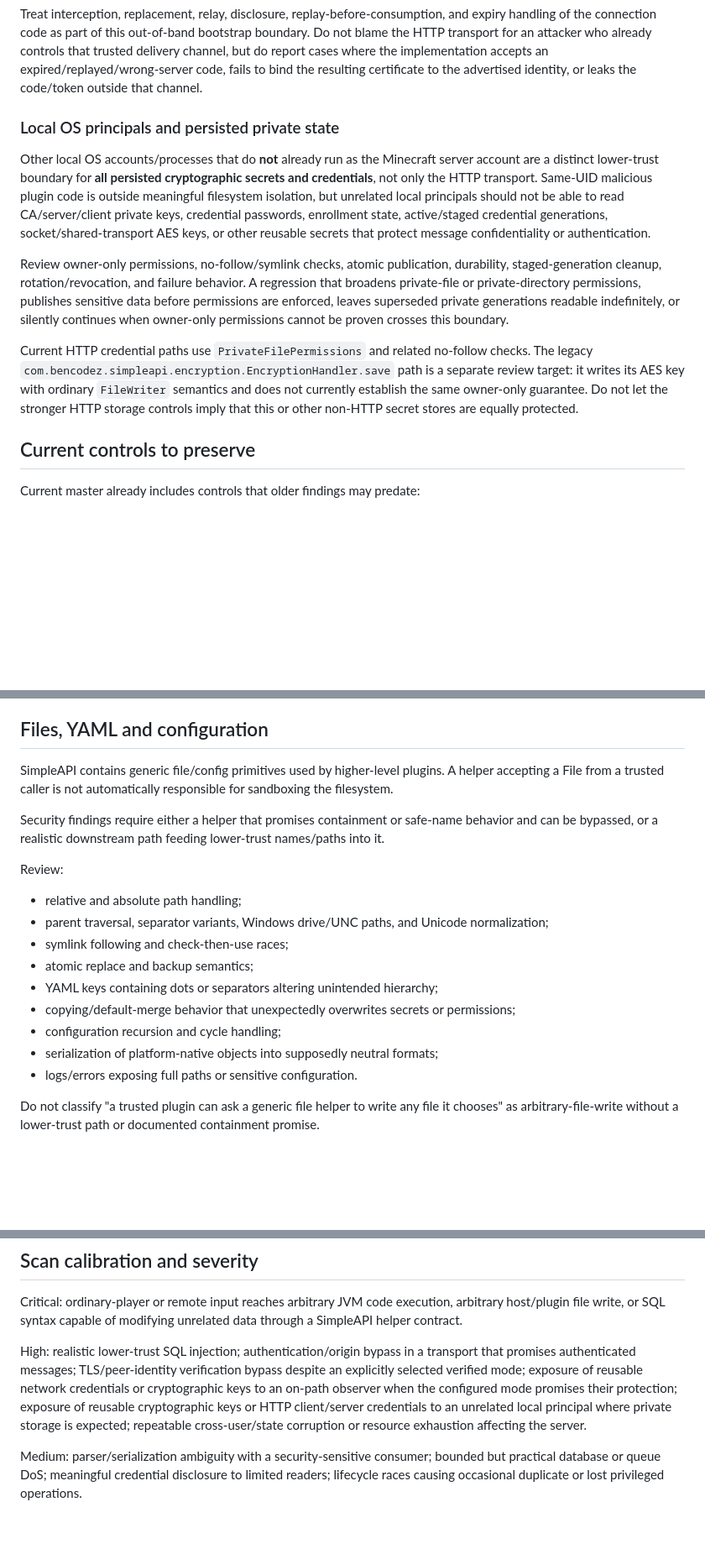
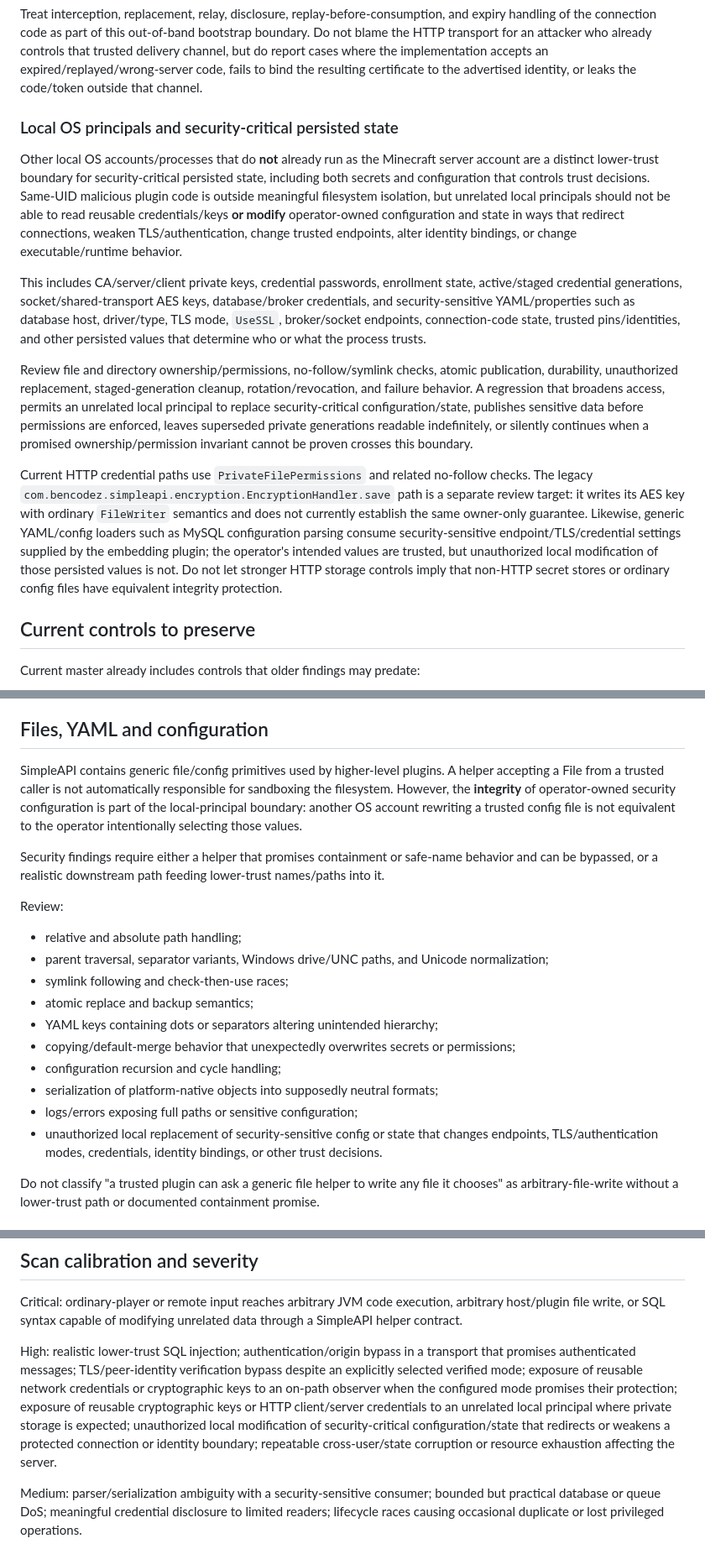
Before and after one commit to BenCodez/SimpleAPI, a Markdown page: docs/security-threat-model.md, 3 parts joined by grey strips. Shown at 84% size. Drawn GitHub-style; blank space fills up the shorter version.

Commit message:
docs: add local configuration integrity boundary

```diff
--- a/docs/security-threat-model.md
+++ b/docs/security-threat-model.md
@@ -59,13 +59,15 @@ The copy/paste HTTP connection code is bootstrap trust material. Its embedded MA
 
 Treat interception, replacement, relay, disclosure, replay-before-consumption, and expiry handling of the connection code as part of this out-of-band bootstrap boundary. Do not blame the HTTP transport for an attacker who already controls that trusted delivery channel, but do report cases where the implementation accepts an expired/replayed/wrong-server code, fails to bind the resulting certificate to the advertised identity, or leaks the code/token outside that channel.
 
-### Local OS principals and persisted private state
+### Local OS principals and security-critical persisted state
 
-Other local OS accounts/processes that do **not** already run as the Minecraft server account are a distinct lower-trust boundary for **all persisted cryptographic secrets and credentials**, not only the HTTP transport. Same-UID malicious plugin code is outside meaningful filesystem isolation, but unrelated local principals should not be able to read CA/server/client private keys, credential passwords, enrollment state, active/staged credential generations, socket/shared-transport AES keys, or other reusable secrets that protect message confidentiality or authentication.
+Other local OS accounts/processes that do **not** already run as the Minecraft server account are a distinct lower-trust boundary for security-critical persisted state, including both secrets and configuration that controls trust decisions. Same-UID malicious plugin code is outside meaningful filesystem isolation, but unrelated local principals should not be able to read reusable credentials/keys **or modify** operator-owned configuration and state in ways that redirect connections, weaken TLS/authentication, change trusted endpoints, alter identity bindings, or change executable/runtime behavior.
 
-Review owner-only permissions, no-follow/symlink checks, atomic publication, durability, staged-generation cleanup, rotation/revocation, and failure behavior. A regression that broadens private-file or private-directory permissions, publishes sensitive data before permissions are enforced, leaves superseded private generations readable indefinitely, or silently continues when owner-only permissions cannot be proven crosses this boundary.
+This includes CA/server/client private keys, credential passwords, enrollment state, active/staged credential generations, socket/shared-transport AES keys, database/broker credentials, and security-sensitive YAML/properties such as database host, driver/type, TLS mode, `UseSSL`, broker/socket endpoints, connection-code state, trusted pins/identities, and other persisted values that determine who or what the process trusts.
 
-Current HTTP credential paths use `PrivateFilePermissions` and related no-follow checks. The legacy `com.bencodez.simpleapi.encryption.EncryptionHandler.save` path is a separate review target: it writes its AES key with ordinary `FileWriter` semantics and does not currently establish the same owner-only guarantee. Do not let the stronger HTTP storage controls imply that this or other non-HTTP secret stores are equally protected.
+Review file and directory ownership/permissions, no-follow/symlink checks, atomic publication, durability, unauthorized replacement, staged-generation cleanup, rotation/revocation, and failure behavior. A regression that broadens access, permits an unrelated local principal to replace security-critical configuration/state, publishes sensitive data before permissions are enforced, leaves superseded private generations readable indefinitely, or silently continues when a promised ownership/permission invariant cannot be proven crosses this boundary.
+
+Current HTTP credential paths use `PrivateFilePermissions` and related no-follow checks. The legacy `com.bencodez.simpleapi.encryption.EncryptionHandler.save` path is a separate review target: it writes its AES key with ordinary `FileWriter` semantics and does not currently establish the same owner-only guarantee. Likewise, generic YAML/config loaders such as MySQL configuration parsing consume security-sensitive endpoint/TLS/credential settings supplied by the embedding plugin; the operator's intended values are trusted, but unauthorized local modification of those persisted values is not. Do not let stronger HTTP storage controls imply that non-HTTP secret stores or ordinary config files have equivalent integrity protection.
 
 ## Current controls to preserve
 
@@ -122,7 +124,7 @@ A bypass of explicitly selected VERIFY_FULL is security-relevant. Choosing a wea
 
 ## Files, YAML and configuration
 
-SimpleAPI contains generic file/config primitives used by higher-level plugins. A helper accepting a File from a trusted caller is not automatically responsible for sandboxing the filesystem.
+SimpleAPI contains generic file/config primitives used by higher-level plugins. A helper accepting a File from a trusted caller is not automatically responsible for sandboxing the filesystem. However, the **integrity** of operator-owned security configuration is part of the local-principal boundary: another OS account rewriting a trusted config file is not equivalent to the operator intentionally selecting those values.
 
 Security findings require either a helper that promises containment or safe-name behavior and can be bypassed, or a realistic downstream path feeding lower-trust names/paths into it.
 
@@ -136,7 +138,8 @@ Review:
 - copying/default-merge behavior that unexpectedly overwrites secrets or permissions;
 - configuration recursion and cycle handling;
 - serialization of platform-native objects into supposedly neutral formats;
-- logs/errors exposing full paths or sensitive configuration.
+- logs/errors exposing full paths or sensitive configuration;
+- unauthorized local replacement of security-sensitive config or state that changes endpoints, TLS/authentication modes, credentials, identity bindings, or other trust decisions.
 
 Do not classify "a trusted plugin can ask a generic file helper to write any file it chooses" as arbitrary-file-write without a lower-trust path or documented containment promise.
 
@@ -276,7 +279,7 @@ SimpleAPI strongly values drop-in and API compatibility. Do not classify public
 
 Critical: ordinary-player or remote input reaches arbitrary JVM code execution, arbitrary host/plugin file write, or SQL syntax capable of modifying unrelated data through a SimpleAPI helper contract.
 
-High: realistic lower-trust SQL injection; authentication/origin bypass in a transport that promises authenticated messages; TLS/peer-identity verification bypass despite an explicitly selected verified mode; exposure of reusable network credentials or cryptographic keys to an on-path observer when the configured mode promises their protection; exposure of reusable cryptographic keys or HTTP client/server credentials to an unrelated local principal where private storage is expected; repeatable cross-user/state corruption or resource exhaustion affecting the server.
+High: realistic lower-trust SQL injection; authentication/origin bypass in a transport that promises authenticated messages; TLS/peer-identity verification bypass despite an explicitly selected verified mode; exposure of reusable network credentials or cryptographic keys to an on-path observer when the configured mode promises their protection; exposure of reusable cryptographic keys or HTTP client/server credentials to an unrelated local principal where private storage is expected; unauthorized local modification of security-critical configuration/state that redirects or weakens a protected connection or identity boundary; repeatable cross-user/state corruption or resource exhaustion affecting the server.
 
 Medium: parser/serialization ambiguity with a security-sensitive consumer; bounded but practical database or queue DoS; meaningful credential disclosure to limited readers; lifecycle races causing occasional duplicate or lost privileged operations.
 
```
